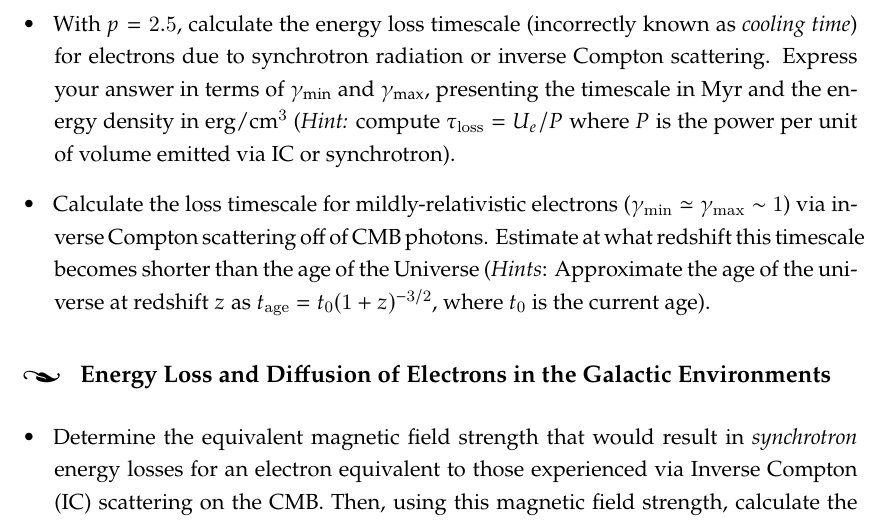
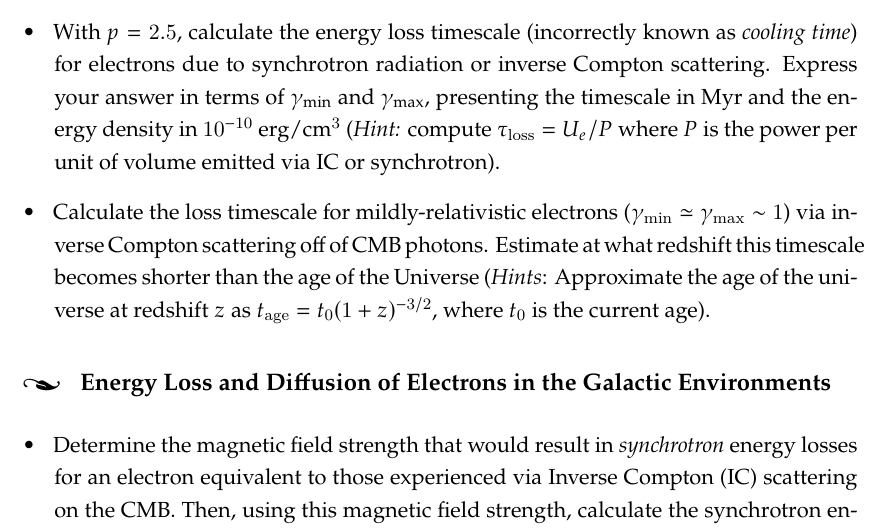
Before and after one commit to carmeloevoli/heath-2324, a LaTeX problem sheet (exercises.tex, which reads problems/problem_1_2.tex, problems/problem_1_3.tex): part of page 4 of 11, cut so that both start at the same text. Compiled offline with XeLaTeX.

Commit message:
minor changes

```diff
--- a/problems/problem_1_2.tex
+++ b/problems/problem_1_2.tex
@@ -8,7 +8,7 @@ Consider a population of electrons described by a power-law distribution in term
 %
 where $n_e$ is the physical number density.
 
-\item With $p = 2.5$, calculate the energy loss timescale (incorrectly known as \emph{cooling time}) for electrons due to synchrotron radiation or inverse Compton scattering. Express your answer in terms of $\gamma_{\text{min}}$ and $\gamma_{\text{max}}$, presenting the timescale in Myr and the energy density in erg/cm$^3$ (\emph{Hint:} compute $\tau_{\rm loss} = U_e / P$ where $P$ is the power per unit of volume emitted via IC or synchrotron).
+\item With $p = 2.5$, calculate the energy loss timescale (incorrectly known as \emph{cooling time}) for electrons due to synchrotron radiation or inverse Compton scattering. Express your answer in terms of $\gamma_{\text{min}}$ and $\gamma_{\text{max}}$, presenting the timescale in Myr and the energy density in $10^{-10}$~erg/cm$^3$ (\emph{Hint:} compute $\tau_{\rm loss} = U_e / P$ where $P$ is the power per unit of volume emitted via IC or synchrotron).
 
 \item Calculate the loss timescale for mildly-relativistic electrons ($\gamma_{\rm min} \simeq \gamma_{\rm max} \sim 1$) via inverse Compton scattering off of CMB photons. Estimate at what redshift this timescale becomes shorter than the age of the Universe (\emph{Hints}: Approximate the age of the universe at redshift $z$ as $t_{\rm age} = t_0 (1+z)^{-3/2}$, where $t_0$ is the current age).
 
--- a/problems/problem_1_3.tex
+++ b/problems/problem_1_3.tex
@@ -2,7 +2,7 @@
 \section{Energy Loss and Diffusion of Electrons in the Galactic Environments}
 
 \begin{itemize}
-\item Determine the equivalent magnetic field strength that would result in \emph{synchrotron} energy losses for an electron equivalent to those experienced via Inverse Compton (IC) scattering on the CMB. Then, using this magnetic field strength, calculate the synchrotron energy loss timescale for a relativistic electron as a function of its energy $E$
+\item Determine the magnetic field strength that would result in \emph{synchrotron} energy losses for an electron equivalent to those experienced via Inverse Compton (IC) scattering on the CMB. Then, using this magnetic field strength, calculate the synchrotron energy loss timescale for a relativistic electron as a function of its energy $E$.
 
 \item Assuming that the interstellar radiation field (ISRF) can be described as the sum of 3 gray-bodies: UV ($\rho_{\rm UV} = 0.37$~eV/cm$^3$, $T_{\rm UV} = 3000$~K), Optical ($\rho_{\star} = 0.055$~eV/cm$^3$, $T_{\star} = 300$~K) and IR ($\rho_{\rm IR} = 0.25$~eV/cm$^3$, $T_{\rm IR} = 30$~K), compute the total energy loss rate assuming Thomson scattering.
 
```
Also changed, not shown: Makefile, files/CEvoli_HEATh24_exercises.pdf.
